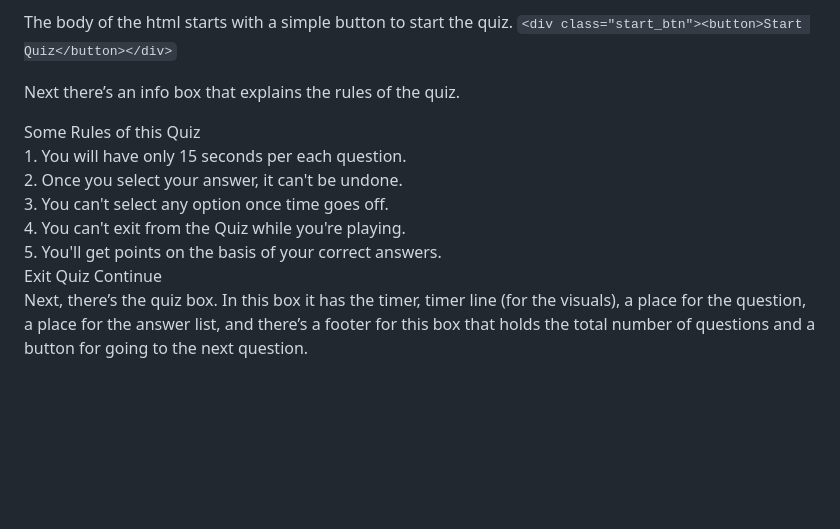
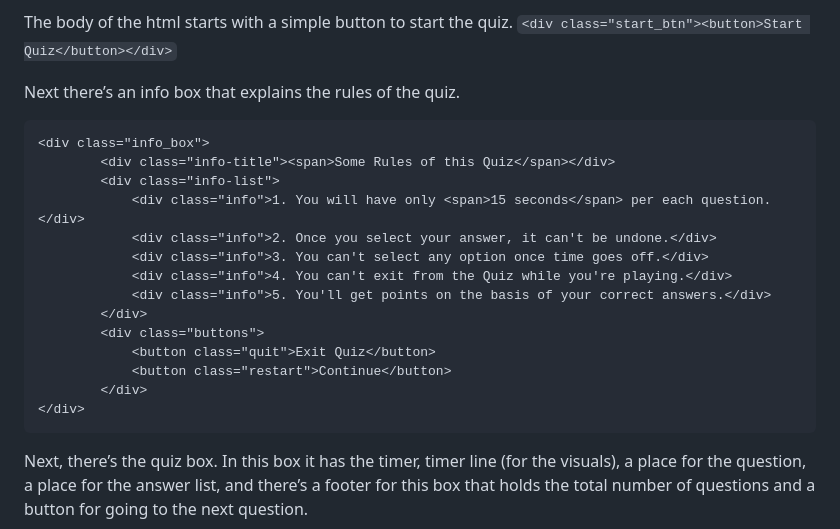
Before and after one commit to ATJOakland/JS-QuizApp, a Markdown page: README.md, the part around the change. Drawn GitHub-style; blank space fills up the shorter version.

````diff
--- a/README.md
+++ b/README.md
@@ -23,6 +23,7 @@ The body of the html starts with a simple button to start the quiz.
 `<div class="start_btn"><button>Start Quiz</button></div>`
 
 Next there’s an info box that explains the rules of the quiz.
+```html
 <div class="info_box">
         <div class="info-title"><span>Some Rules of this Quiz</span></div>
         <div class="info-list">
@@ -36,7 +37,8 @@ Next there’s an info box that explains the rules of the quiz.
             <button class="quit">Exit Quiz</button>
             <button class="restart">Continue</button>
         </div>
-    </div>
+</div>
+```
 
 Next, there’s the quiz box. In this box it has the timer, timer line (for the visuals), a place for the question, a place for the answer list, and there’s a footer for this box that holds the total number of questions and a button for going to the next question.
 
````
